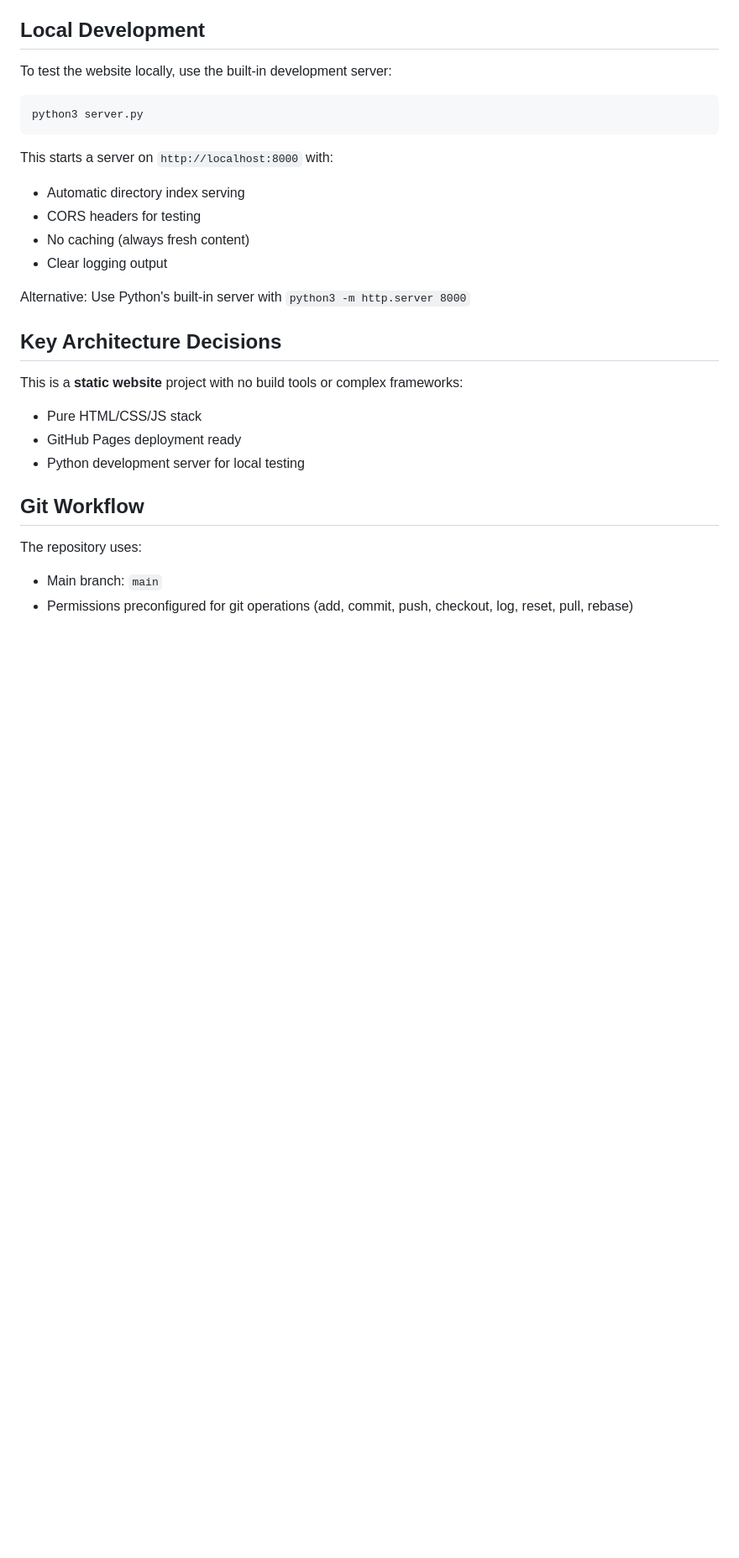
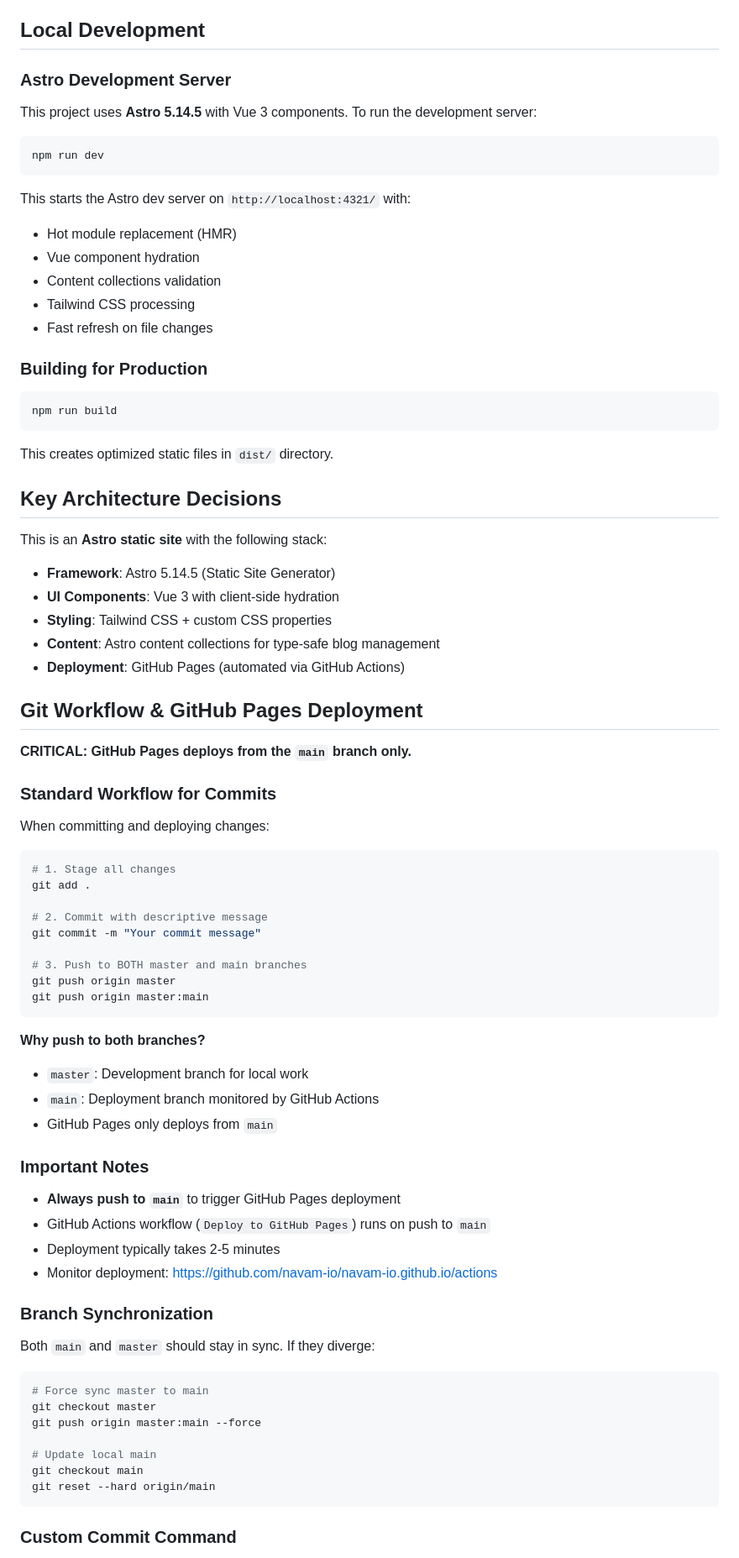
Before and after one commit to navam-io/navam-io.github.io, a Markdown page: CLAUDE.md, the part around one of its changes. Shown at 84% size. GitHub-like rendering; blank space fills up the shorter version.

Commit message:
Update documentation for GitHub Pages deployment workflow
- Updated CLAUDE.md with critical GitHub Pages deployment instructions
- Documented dual-branch push requirement (master + main)
- Updated /code/commit slash command to push to both branches
- Added Astro development server documentation
- Clarified architecture stack and deployment process

This ensures future commits automatically trigger GitHub Pages deployment.

🤖 Generated with [Claude Code](https://claude.com/claude-code)

Co-Authored-By: Claude <noreply@anthropic.com>

````diff
--- a/CLAUDE.md
+++ b/CLAUDE.md
@@ -68,29 +68,83 @@ This project uses custom Claude Code commands for streamlined development:
 
 ## Local Development
 
-To test the website locally, use the built-in development server:
+### Astro Development Server
+
+This project uses **Astro 5.14.5** with Vue 3 components. To run the development server:
 
 ```bash
-python3 server.py
+npm run dev
 ```
 
-This starts a server on `http://localhost:8000` with:
-- Automatic directory index serving
-- CORS headers for testing
-- No caching (always fresh content)
-- Clear logging output
+This starts the Astro dev server on `http://localhost:4321/` with:
+- Hot module replacement (HMR)
+- Vue component hydration
+- Content collections validation
+- Tailwind CSS processing
+- Fast refresh on file changes
 
-Alternative: Use Python's built-in server with `python3 -m http.server 8000`
+### Building for Production
+
+```bash
+npm run build
+```
+
+This creates optimized static files in `dist/` directory.
 
 ## Key Architecture Decisions
 
-This is a **static website** project with no build tools or complex frameworks:
-- Pure HTML/CSS/JS stack
-- GitHub Pages deployment ready
-- Python development server for local testing
+This is an **Astro static site** with the following stack:
+- **Framework**: Astro 5.14.5 (Static Site Generator)
+- **UI Components**: Vue 3 with client-side hydration
+- **Styling**: Tailwind CSS + custom CSS properties
+- **Content**: Astro content collections for type-safe blog management
+- **Deployment**: GitHub Pages (automated via GitHub Actions)
 
-## Git Workflow
+## Git Workflow & GitHub Pages Deployment
 
-The repository uses:
-- Main branch: `main`
-- Permissions preconfigured for git operations (add, commit, push, checkout, log, reset, pull, rebase)
+**CRITICAL: GitHub Pages deploys from the `main` branch only.**
+
+### Standard Workflow for Commits
+
+When committing and deploying changes:
+
+```bash
+# 1. Stage all changes
+git add .
+
+# 2. Commit with descriptive message
+git commit -m "Your commit message"
+
+# 3. Push to BOTH master and main branches
+git push origin master
+git push origin master:main
+```
+
+**Why push to both branches?**
+- `master`: Development branch for local work
+- `main`: Deployment branch monitored by GitHub Actions
+- GitHub Pages only deploys from `main`
+
+### Important Notes
+
+- **Always push to `main`** to trigger GitHub Pages deployment
+- GitHub Actions workflow (`Deploy to GitHub Pages`) runs on push to `main`
+- Deployment typically takes 2-5 minutes
+- Monitor deployment: https://github.com/navam-io/navam-io.github.io/actions
+
+### Branch Synchronization
+
+Both `main` and `master` should stay in sync. If they diverge:
+
+```bash
+# Force sync master to main
+git checkout master
+git push origin master:main --force
+
+# Update local main
+git checkout main
+git reset --hard origin/main
+```
+
+### Custom Commit Command
+
````
Also changed, not shown: other parts of CLAUDE.md (+7 -0 lines), 1 other file.
